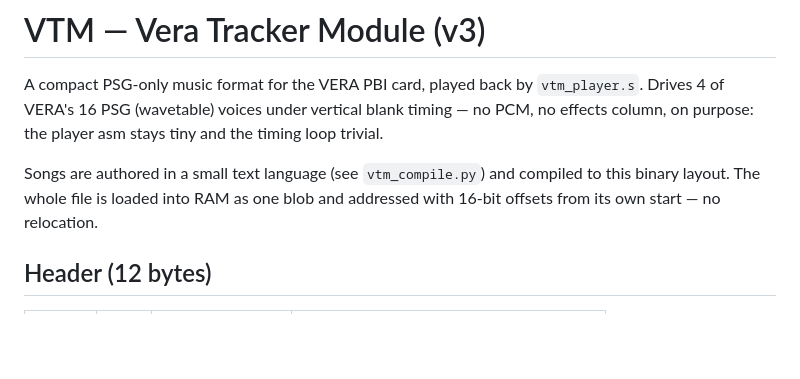
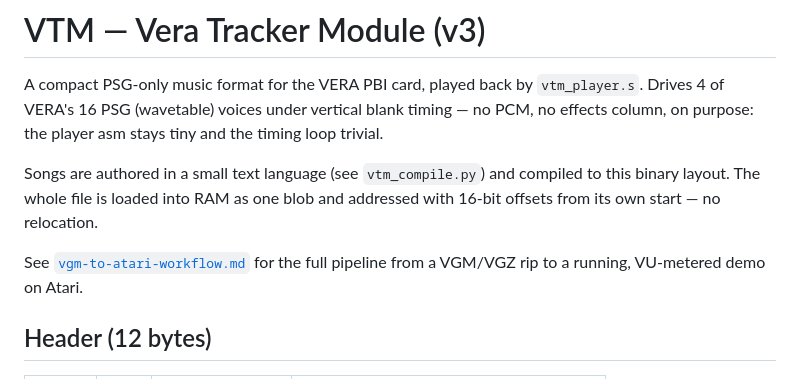
Before and after one commit to gianlucarenzi/VERA_ATARI_PBI, a Markdown page: vera-tests/vtm_format.md, the part around the change. Rendered like a GitHub page; blank space fills up the shorter version.

```diff
--- a/vera-tests/vtm_format.md
+++ b/vera-tests/vtm_format.md
@@ -8,6 +8,9 @@ tiny and the timing loop trivial.
 Songs are authored in a small text language (see `vtm_compile.py`) and
 compiled to this binary layout. The whole file is loaded into RAM as one
 blob and addressed with 16-bit offsets from its own start — no relocation.
+
+See [`vgm-to-atari-workflow.md`](vgm-to-atari-workflow.md) for the full
+pipeline from a VGM/VGZ rip to a running, VU-metered demo on Atari.
 
 ## Header (12 bytes)
 
```
Also changed, not shown: vera-tests/vgm-to-atari-workflow.md (added, +175 -0 lines).
